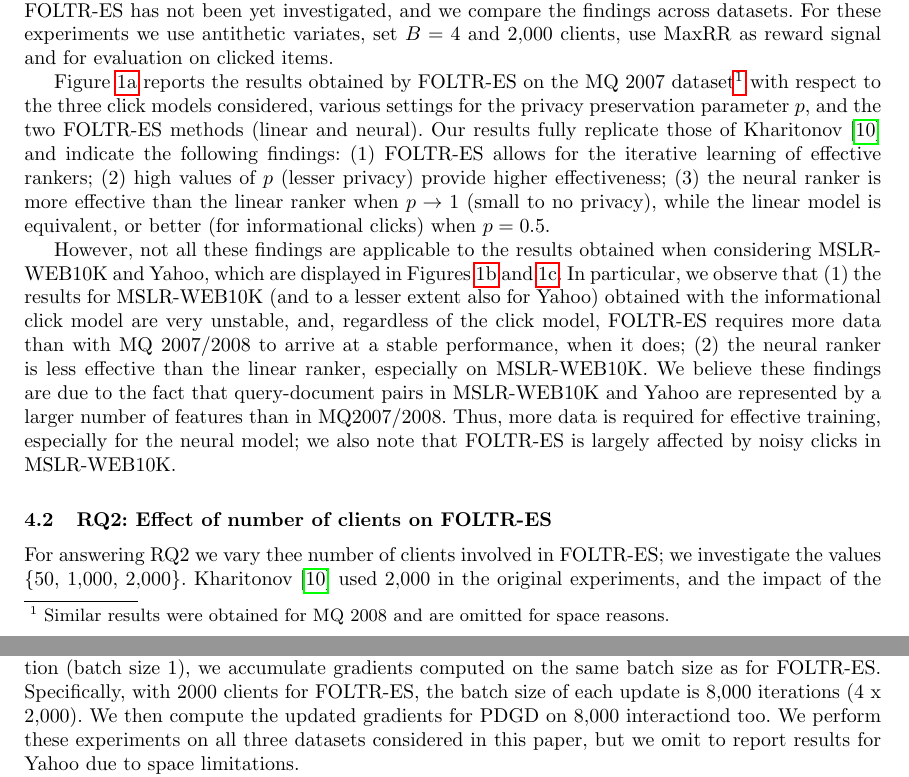
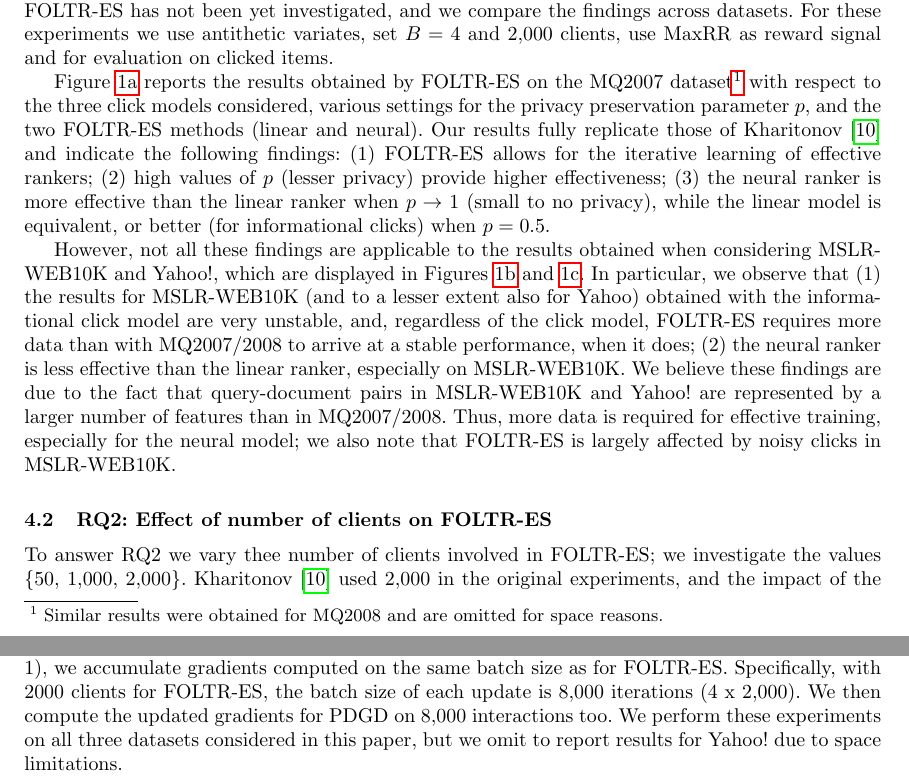
Before and after one commit to ielab/foltr, a LaTeX thesis (ecir2021-foltr-reproducibility/ecir2021-foltr-reproducibility.tex, which reads ecir2021-foltr-reproducibility/sections/results.tex): two parts of pages 6 and 8 of 14, joined at a grey line, cut so that both start at the same text. Compiled offline with pdfLaTeX.

Commit message:
Update results.tex

```diff
--- a/ecir2021-foltr-reproducibility/sections/results.tex
+++ b/ecir2021-foltr-reproducibility/sections/results.tex
@@ -24,10 +24,10 @@ For answering RQ1 we replicate the results obtained by Kharitonov~\cite{khariton
 	\caption{Results for RQ1: performance of FOLTR-ES across datasets. \label{fig:RQ1}}
 \end{figure}
 
-Figure~\ref{fig:mq2007-rq1} reports the results obtained by FOLTR-ES on the MQ 2007 dataset\footnote{Similar results were obtained for MQ 2008 and are omitted for space reasons.} with respect to the three click models considered, various settings for the privacy preservation parameter $p$, and the two FOLTR-ES methods (linear and neural). Our results fully replicate those of Kharitonov~\cite{kharitonov2019federated} and indicate the following findings: (1) FOLTR-ES allows for the iterative learning of effective rankers; (2) high values of $p$ (lesser privacy) provide higher effectiveness;
+Figure~\ref{fig:mq2007-rq1} reports the results obtained by FOLTR-ES on the MQ2007 dataset\footnote{Similar results were obtained for MQ2008 and are omitted for space reasons.} with respect to the three click models considered, various settings for the privacy preservation parameter $p$, and the two FOLTR-ES methods (linear and neural). Our results fully replicate those of Kharitonov~\cite{kharitonov2019federated} and indicate the following findings: (1) FOLTR-ES allows for the iterative learning of effective rankers; (2) high values of $p$ (lesser privacy) provide higher effectiveness;
 (3) the neural ranker is more effective than the linear ranker when $p \rightarrow 1$ (small to no privacy), while the linear model is equivalent, or better (for informational clicks) when $p=0.5$.
 
-However, not all these findings are applicable to the results obtained when considering MSLR-WEB10K and Yahoo, which are displayed in Figures~\ref{fig:mslr10k-rq1} and~\ref{fig:yahoo-rq1}. In particular, we observe that (1) the results for MSLR-WEB10K (and to a lesser extent also for Yahoo) obtained with the informational click model are very unstable, and, regardless of the click model, FOLTR-ES requires more data than with MQ 2007/2008 to arrive at a stable performance, when it does; (2) the neural ranker is less effective than the linear ranker, especially on MSLR-WEB10K. We believe these findings are due to the fact that query-document pairs in MSLR-WEB10K and Yahoo are represented by a larger number of features than in MQ2007/2008. Thus, more data is required for effective training, especially for the neural model; we also note that FOLTR-ES is largely affected by noisy clicks in MSLR-WEB10K.
+However, not all these findings are applicable to the results obtained when considering MSLR-WEB10K and Yahoo!, which are displayed in Figures~\ref{fig:mslr10k-rq1} and~\ref{fig:yahoo-rq1}. In particular, we observe that (1) the results for MSLR-WEB10K (and to a lesser extent also for Yahoo) obtained with the informational click model are very unstable, and, regardless of the click model, FOLTR-ES requires more data than with MQ2007/2008 to arrive at a stable performance, when it does; (2) the neural ranker is less effective than the linear ranker, especially on MSLR-WEB10K. We believe these findings are due to the fact that query-document pairs in MSLR-WEB10K and Yahoo! are represented by a larger number of features than in MQ2007/2008. Thus, more data is required for effective training, especially for the neural model; we also note that FOLTR-ES is largely affected by noisy clicks in MSLR-WEB10K.
 
 %In the previous work, FOLtR-ES is conducted on MQ2007 and MQ2008 datasets~\cite{kharitonov2019federated}. To further study if the algorithm can achieve similar ranking performance on other publicly available LTR datasets. We perform experiments on MSLR-WEB10K dataset using same parameters chosen by~\cite{kharitonov2019federated}, using antithetic variates and setting $B = 4$.
 
@@ -67,7 +67,7 @@ However, not all these findings are applicable to the results obtained when cons
 %To answer RQ1, we perform experiments on MSLR-WEB10K dataset with the same FOLtR-ES setup
 %Reproducing FOLtR-ES on other datasets
 
-For answering RQ2 we vary thee number of clients involved in FOLTR-ES; we investigate the values \{50, 1,000, 2,000\}. Kharitonov~\cite{kharitonov2019federated} used 2,000 in the original experiments, and the impact of the number . To be able to fairly compare results across number of clients, we fixed the total number of ranker updates to 2,000,000; we also set $B = 4$ and set the privatization parameter $p=0.9$. We perform these experiments on all three datasets considered in this paper, but we omit to report results for Yahoo due to space limitations.
+To answer RQ2 we vary thee number of clients involved in FOLTR-ES; we investigate the values \{50, 1,000, 2,000\}. Kharitonov~\cite{kharitonov2019federated} used 2,000 in the original experiments, and the impact of the number . To be able to fairly compare results across number of clients, we fixed the total number of ranker updates to 2,000,000; we also set $B = 4$ and set the privatization parameter $p=0.9$. We perform these experiments on all three datasets considered in this paper, but we omit to report results for Yahoo! due to space limitations.
 
 
 \begin{figure}[t]
@@ -107,8 +107,8 @@ The results of these experiments are reported in Figure~\ref{fig:RQ2}, and they
 %\end{figure}
 
 \subsection{RQ3: Comparing FOLTR-ES to state-of-the-art OLTR methods}
-The original study of FOLTR-ES did not compared the method with non-federated OLTR approaches. To contextualise the performance of FOLTR-ES and to understand the trade-off between privacy and performance done when designing FOLTR-ES, we compare this method with the current state-of-the-art OLTR method, the Pairwise Differentiable Gradient Descent (PDGD)~\cite{oosterhuis2018differentiable}. For fair comparison, we set the privatization parameter $p=1$ (lowest privacy) and the number of clients to 2,000. In addition note that in normal OLTR settings, rankers are updated after each user interaction: however in FOLTR-ES, rankers are updated in small batches. For fair comparison, we adapt PDGD to be updated in batch too. Instead of updating the ranker after each interaction (batch size 1), we accumulate gradients computed on the same batch size as for FOLTR-ES. Specifically, with 2000 clients for FOLTR-ES, the batch size of each update is 8,000 iterations (4 x 2,000). We then compute the updated gradients for PDGD on 8,000 interactiond too. %Note, the number of updates after 2m user interaction now becomes 2m/8000 = 250.
-We perform these experiments on all three datasets considered in this paper, but we omit to report results for Yahoo due to space limitations.
+The original study of FOLTR-ES did not compared the method with non-federated OLTR approaches. To contextualise the performance of FOLTR-ES and to understand the trade-off between privacy and performance done when designing FOLTR-ES, we compare this method with the current state-of-the-art OLTR method, the Pairwise Differentiable Gradient Descent (PDGD)~\cite{oosterhuis2018differentiable}. For fair comparison, we set the privatization parameter $p=1$ (lowest privacy) and the number of clients to 2,000. In addition note that in normal OLTR settings, rankers are updated after each user interaction: however in FOLTR-ES, rankers are updated in small batches. For fair comparison, we adapt PDGD to be updated in batch too. Instead of updating the ranker after each interaction (batch size 1), we accumulate gradients computed on the same batch size as for FOLTR-ES. Specifically, with 2000 clients for FOLTR-ES, the batch size of each update is 8,000 iterations (4 x 2,000). We then compute the updated gradients for PDGD on 8,000 interactions too. %Note, the number of updates after 2m user interaction now becomes 2m/8000 = 250.
+We perform these experiments on all three datasets considered in this paper, but we omit to report results for Yahoo! due to space limitations.
 
 \begin{figure}[t]
 	\centering
```
Also changed, not shown: ecir2021-foltr-reproducibility/sections/results.tex (4 more changed lines).
